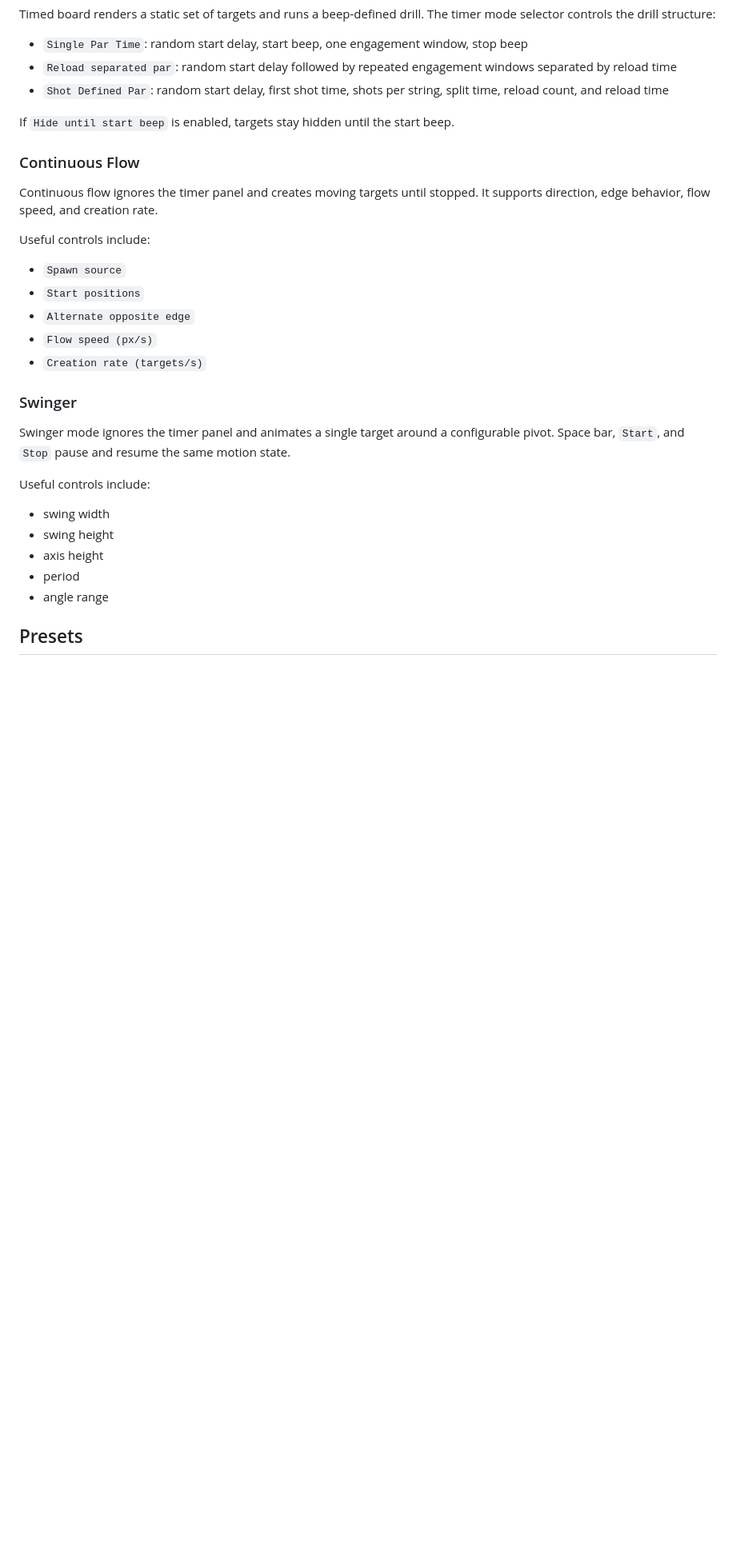
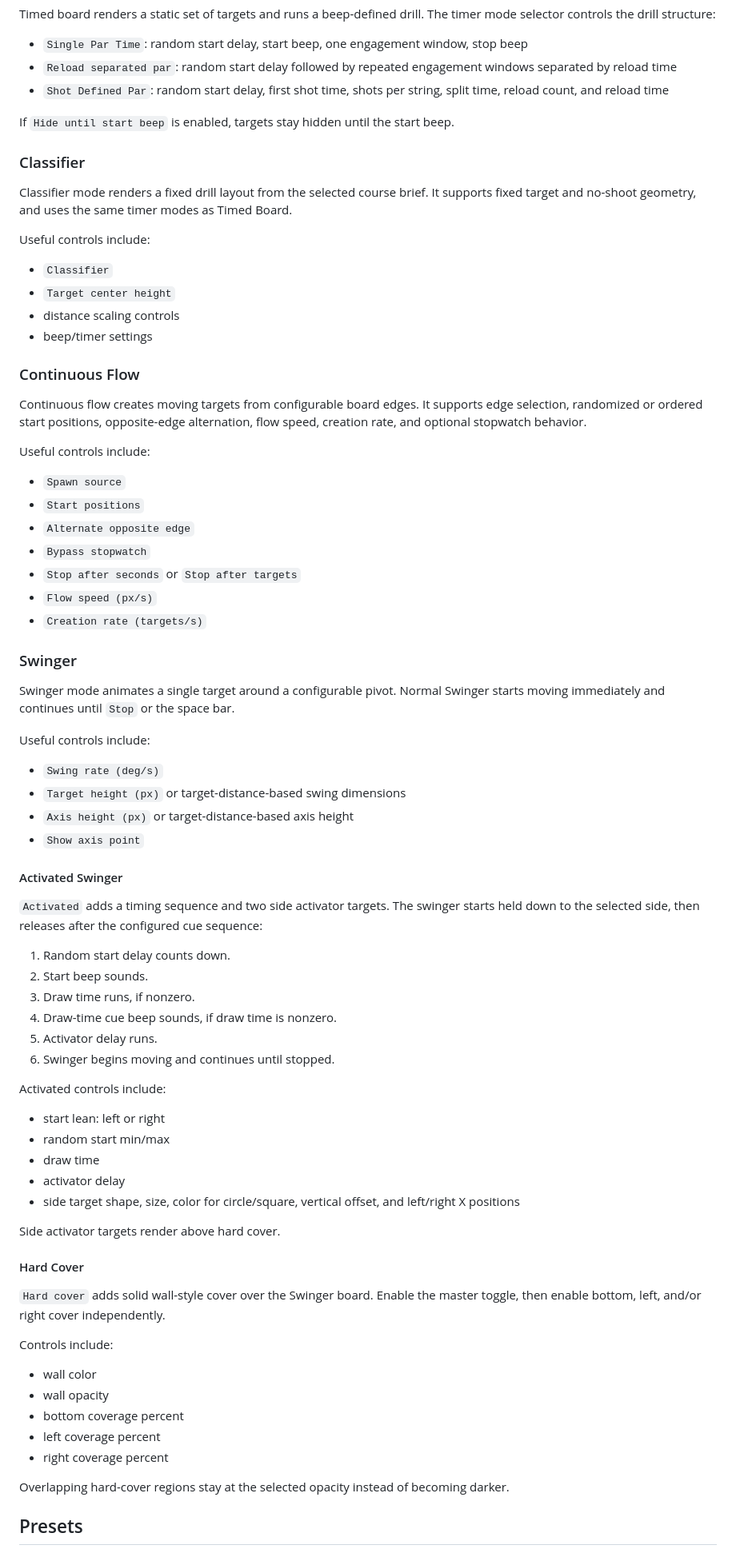
Before and after one commit to DammitA/trainer, a Markdown page: README.md, the part around one of its changes. Shown at 80% size. Drawn GitHub-style; blank space fills up the shorter version.

Commit message:
Add files via upload
updated readme

```diff
--- a/README.md
+++ b/README.md
@@ -50,29 +54,76 @@ Timed board renders a static set of targets and runs a beep-defined drill. The t
 
 If `Hide until start beep` is enabled, targets stay hidden until the start beep.
 
+### Classifier
+
+Classifier mode renders a fixed drill layout from the selected course brief. It supports fixed target and no-shoot geometry, and uses the same timer modes as Timed Board.
+
+Useful controls include:
+
+- `Classifier`
+- `Target center height`
+- distance scaling controls
+- beep/timer settings
+
 ### Continuous Flow
 
-Continuous flow ignores the timer panel and creates moving targets until stopped. It supports direction, edge behavior, flow speed, and creation rate.
+Continuous flow creates moving targets from configurable board edges. It supports edge selection, randomized or ordered start positions, opposite-edge alternation, flow speed, creation rate, and optional stopwatch behavior.
 
 Useful controls include:
 
 - `Spawn source`
 - `Start positions`
 - `Alternate opposite edge`
+- `Bypass stopwatch`
+- `Stop after seconds` or `Stop after targets`
 - `Flow speed (px/s)`
 - `Creation rate (targets/s)`
 
 ### Swinger
 
-Swinger mode ignores the timer panel and animates a single target around a configurable pivot. Space bar, `Start`, and `Stop` pause and resume the same motion state.
+Swinger mode animates a single target around a configurable pivot. Normal Swinger starts moving immediately and continues until `Stop` or the space bar.
 
 Useful controls include:
 
-- swing width
-- swing height
-- axis height
-- period
-- angle range
+- `Swing rate (deg/s)`
+- `Target height (px)` or target-distance-based swing dimensions
+- `Axis height (px)` or target-distance-based axis height
+- `Show axis point`
+
+#### Activated Swinger
+
+`Activated` adds a timing sequence and two side activator targets. The swinger starts held down to the selected side, then releases after the configured cue sequence:
+
+1. Random start delay counts down.
+2. Start beep sounds.
+3. Draw time runs, if nonzero.
+4. Draw-time cue beep sounds, if draw time is nonzero.
+5. Activator delay runs.
+6. Swinger begins moving and continues until stopped.
+
+Activated controls include:
+
+- start lean: left or right
+- random start min/max
+- draw time
+- activator delay
+- side target shape, size, color for circle/square, vertical offset, and left/right X positions
+
+Side activator targets render above hard cover.
+
+#### Hard Cover
+
+`Hard cover` adds solid wall-style cover over the Swinger board. Enable the master toggle, then enable bottom, left, and/or right cover independently.
+
+Controls include:
+
+- wall color
+- wall opacity
+- bottom coverage percent
+- left coverage percent
+- right coverage percent
+
+Overlapping hard-cover regions stay at the selected opacity instead of becoming darker.
 
 ## Presets
 
```
Also changed, not shown: other parts of README.md (+9 -5 lines).
